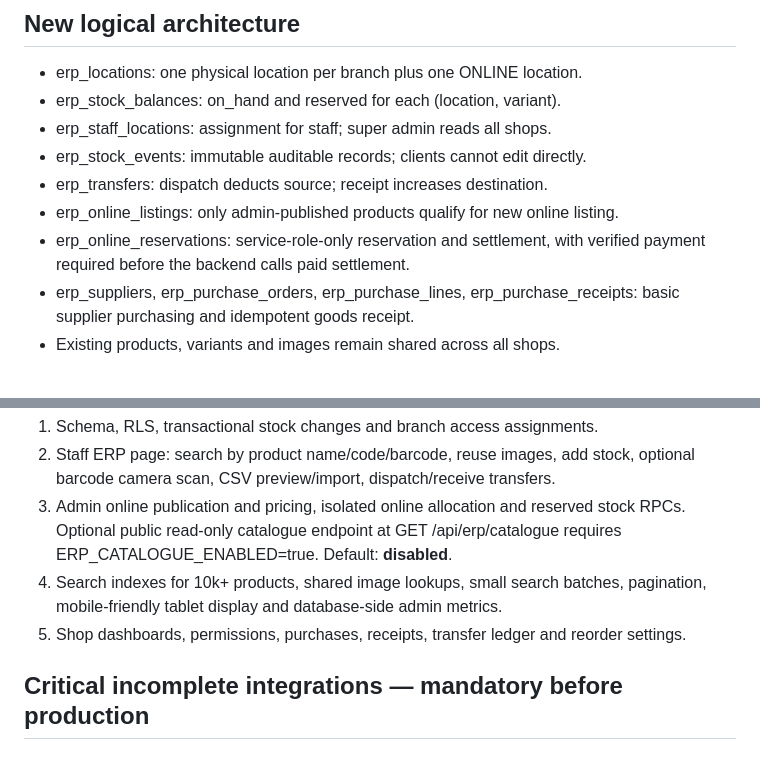
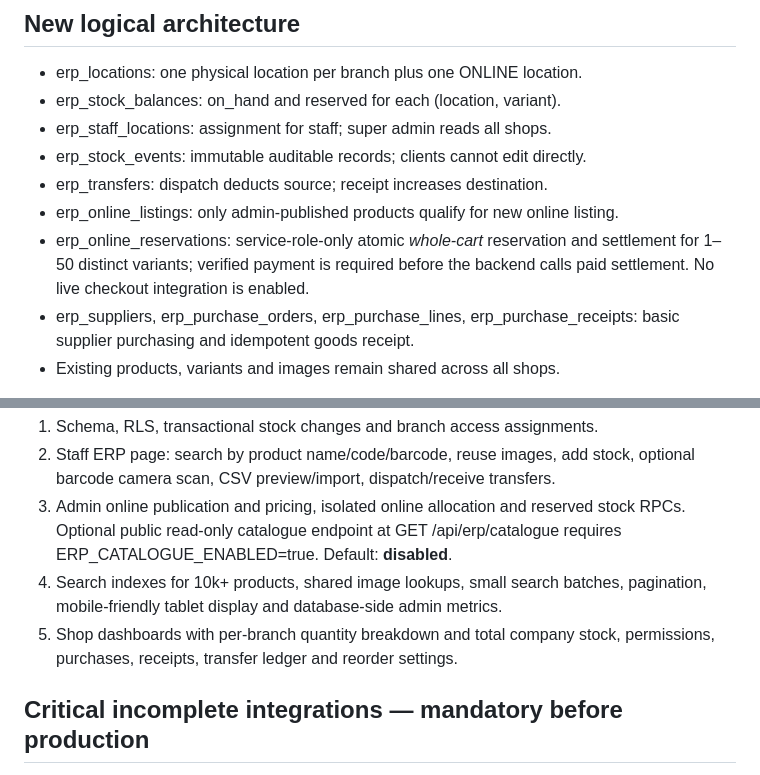
Before and after one commit to jofalinJ/rainbow, a Markdown page: docs/MULTI_SHOP_ERP.md, 2 parts joined by grey strips. GitHub-like rendering.

Commit message:
docs(erp): clarify whole-cart reservations and branch breakdown

```diff
--- a/docs/MULTI_SHOP_ERP.md
+++ b/docs/MULTI_SHOP_ERP.md
@@ -20,8 +20,9 @@ at inspection, but no per-branch stock records were present.
 - erp_stock_events: immutable auditable records; clients cannot edit directly.
 - erp_transfers: dispatch deducts source; receipt increases destination.
 - erp_online_listings: only admin-published products qualify for new online listing.
-- erp_online_reservations: service-role-only reservation and settlement, with
-  verified payment required before the backend calls paid settlement.
+- erp_online_reservations: service-role-only atomic *whole-cart* reservation and
+  settlement for 1–50 distinct variants; verified payment is required before
+  the backend calls paid settlement. No live checkout integration is enabled.
 - erp_suppliers, erp_purchase_orders, erp_purchase_lines, erp_purchase_receipts:
   basic supplier purchasing and idempotent goods receipt.
 - Existing products, variants and images remain shared across all shops.
@@ -39,7 +40,8 @@ possession. Transfers in transit are company-owned but not available to sell.
    requires ERP_CATALOGUE_ENABLED=true. Default: **disabled**.
 4. Search indexes for 10k+ products, shared image lookups, small search batches,
    pagination, mobile-friendly tablet display and database-side admin metrics.
-5. Shop dashboards, permissions, purchases, receipts, transfer ledger and reorder settings.
+5. Shop dashboards with per-branch quantity breakdown and total company stock,
+   permissions, purchases, receipts, transfer ledger and reorder settings.
 
 ## Critical incomplete integrations — mandatory before production
 
```
